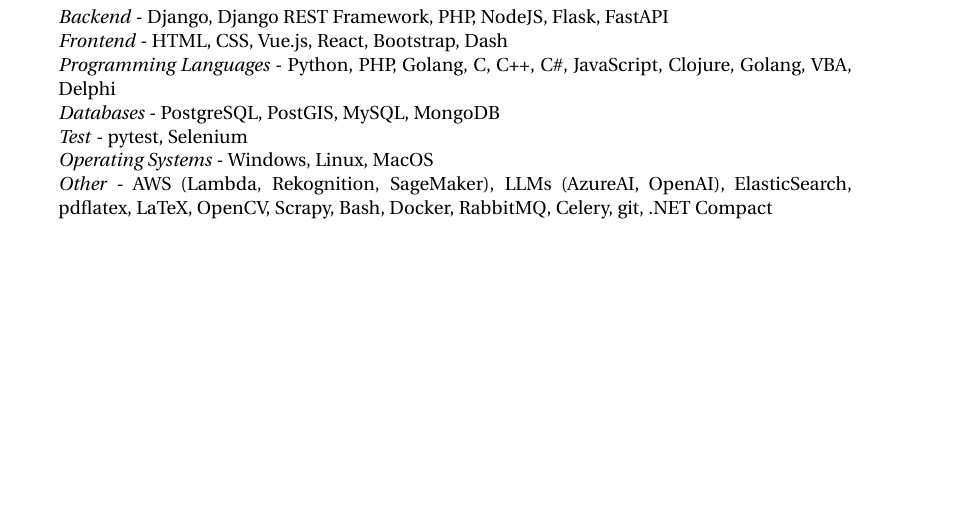
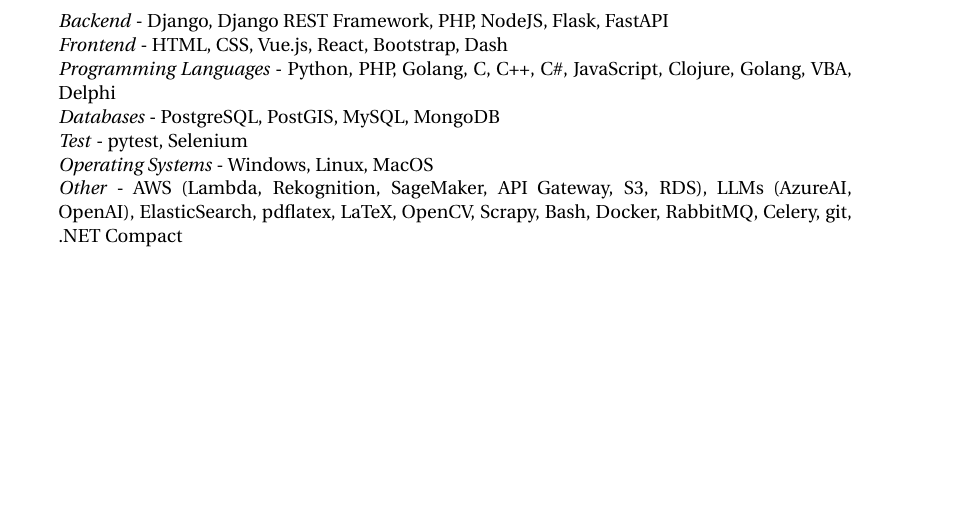
Before and after one commit to lucasbracher/resume, a LaTeX CV (ResumeLucasBracher_en-US.tex): part of page 2 of 2 before the commit and part of page 3 of 3 after it, cut so that both start at the same text, the shorter picture padded with empty space. Compiled offline with XeLaTeX.

Commit message:
adding some tools

```diff
--- a/ResumeLucasBracher_en-US.tex
+++ b/ResumeLucasBracher_en-US.tex
@@ -187,7 +181,7 @@
 \textit{Databases} - PostgreSQL, PostGIS, MySQL, MongoDB\\
 \textit{Test} - pytest, Selenium\\
 \textit{Operating Systems} - Windows, Linux, MacOS\\
-\textit{Other} - AWS (Lambda, Rekognition, SageMaker), LLMs (AzureAI, OpenAI), ElasticSearch, pdflatex, LaTeX, OpenCV, Scrapy, Bash, Docker, RabbitMQ, Celery, git, .NET Compact\\
+\textit{Other} - AWS (Lambda, Rekognition, SageMaker, API Gateway, S3, RDS), LLMs (AzureAI, OpenAI), ElasticSearch, pdflatex, LaTeX, OpenCV, Scrapy, Bash, Docker, RabbitMQ, Celery, git, .NET Compact\\
 }
 
 \end{document}
```
Also changed, not shown: ResumeLucasBracher_pt-BR.tex (+1 -1 lines), ResumeLucasBracher_en-US.pdf, ResumeLucasBracher_pt-BR.pdf, ResumeLucasBracher_en-US.tex (6 more changed lines).
